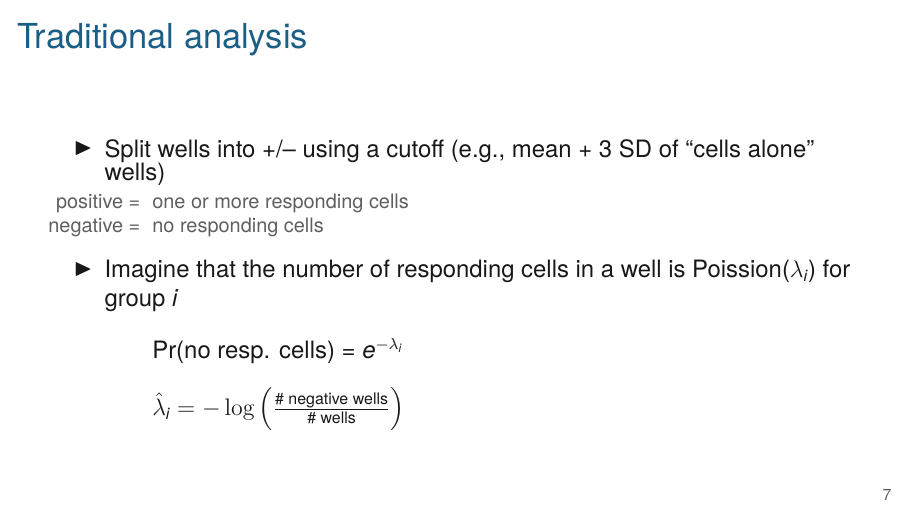
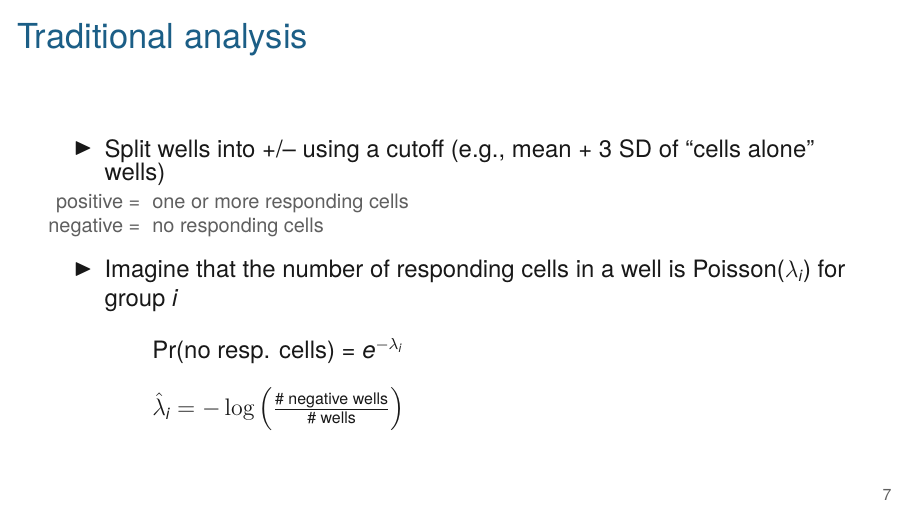
Before and after one commit to kbroman/AdvData, LaTeX slides (05_tcells/05_tcells.tex): page 7 of 8. Compiled offline with XeLaTeX.

Commit message:
Lec 5: fix typo

```diff
--- a/05_tcells/05_tcells.tex
+++ b/05_tcells/05_tcells.tex
@@ -142,7 +142,7 @@
     \ei
 
   \item Imagine that the number of responding cells in a well is
-    Poission($\lambda_i$) for group $i$
+    Poisson($\lambda_i$) for group $i$
 
     \vspace{4mm}
 
```
